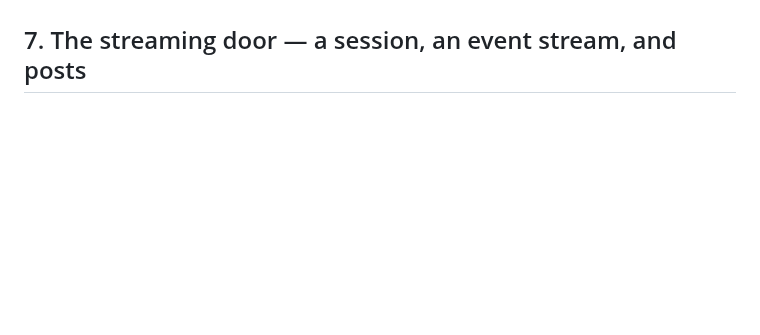
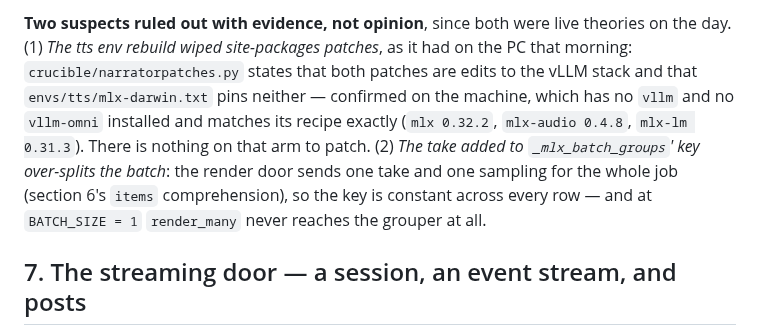
Before and after one commit to telltaleatheist/crucible, a Markdown page: docs/PHASE3-TTS.md, the part around one of its changes. Rendered like a GitHub page; blank space fills up the shorter version.

```diff
--- a/docs/PHASE3-TTS.md
+++ b/docs/PHASE3-TTS.md
@@ -1090,3 +1158,12 @@ is the one that needed a bound.
+**Two suspects ruled out with evidence, not opinion**, since both were live theories on the
+day. (1) *The tts env rebuild wiped site-packages patches*, as it had on the PC that morning:
+`crucible/narratorpatches.py` states that both patches are edits to the vLLM stack and that
+`envs/tts/mlx-darwin.txt` pins neither — confirmed on the machine, which has no `vllm` and no
+`vllm-omni` installed and matches its recipe exactly (`mlx 0.32.2`, `mlx-audio 0.4.8`,
+`mlx-lm 0.31.3`). There is nothing on that arm to patch. (2) *The take added to
+`_mlx_batch_groups`' key over-splits the batch*: the render door sends one take and one
+sampling for the whole job (section 6's `items` comprehension), so the key is constant across
+every row — and at `BATCH_SIZE = 1` `render_many` never reaches the grouper at all.
 
 ## 7. The streaming door — a session, an event stream, and posts
 
```
Also changed, not shown: other parts of docs/PHASE3-TTS.md (+68 -0 lines).
